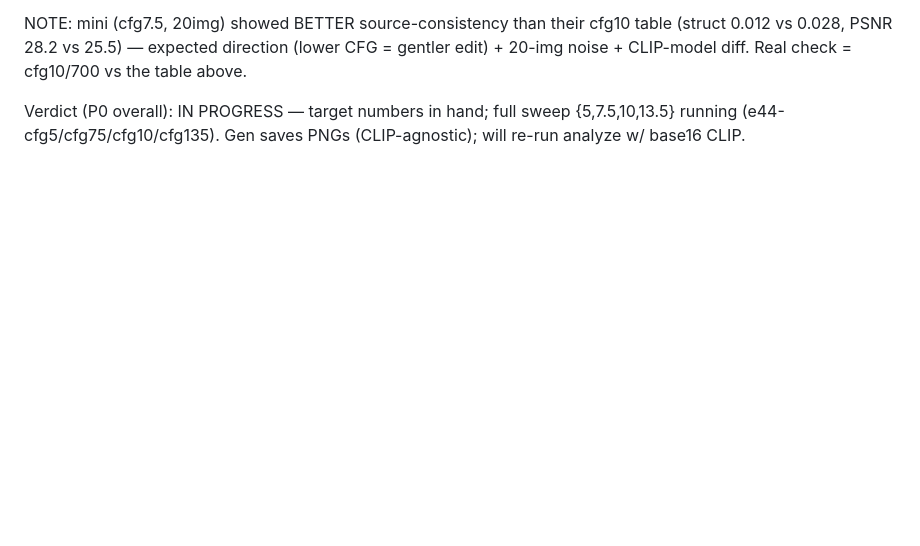
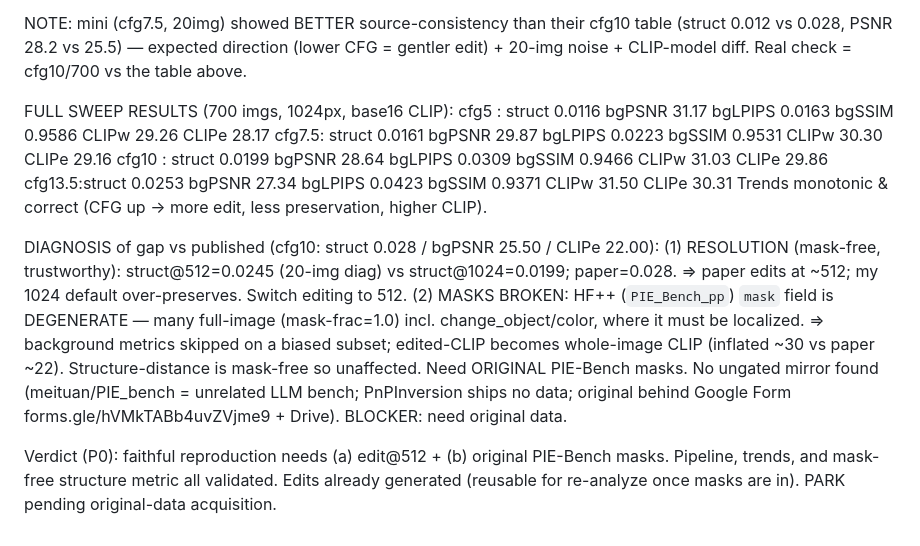
Before and after one commit to nadavo11/colorful-noise, a Markdown page: experiments/E44_FLOWALIGN_REPRO.md, the part around the change. GitHub-like rendering; blank space fills up the shorter version.

Commit message:
E44 P0: full sweep + diagnosis (resolution=512 + HF++ masks degenerate); PARK on data
Co-Authored-By: Claude Opus 4.8 <noreply@anthropic.com>

```diff
--- a/experiments/E44_FLOWALIGN_REPRO.md
+++ b/experiments/E44_FLOWALIGN_REPRO.md
@@ -69,5 +69,23 @@ NOTE: mini (cfg7.5, 20img) showed BETTER source-consistency than their cfg10 tab
 vs 0.028, PSNR 28.2 vs 25.5) — expected direction (lower CFG = gentler edit) + 20-img noise +
 CLIP-model diff. Real check = cfg10/700 vs the table above.
 
-Verdict (P0 overall): IN PROGRESS — target numbers in hand; full sweep {5,7.5,10,13.5} running
-(e44-cfg5/cfg75/cfg10/cfg135). Gen saves PNGs (CLIP-agnostic); will re-run analyze w/ base16 CLIP.
+FULL SWEEP RESULTS (700 imgs, 1024px, base16 CLIP):
+  cfg5  : struct 0.0116  bgPSNR 31.17  bgLPIPS 0.0163  bgSSIM 0.9586  CLIPw 29.26  CLIPe 28.17
+  cfg7.5: struct 0.0161  bgPSNR 29.87  bgLPIPS 0.0223  bgSSIM 0.9531  CLIPw 30.30  CLIPe 29.16
+  cfg10 : struct 0.0199  bgPSNR 28.64  bgLPIPS 0.0309  bgSSIM 0.9466  CLIPw 31.03  CLIPe 29.86
+  cfg13.5:struct 0.0253  bgPSNR 27.34  bgLPIPS 0.0423  bgSSIM 0.9371  CLIPw 31.50  CLIPe 30.31
+  Trends monotonic & correct (CFG up -> more edit, less preservation, higher CLIP).
+
+DIAGNOSIS of gap vs published (cfg10: struct 0.028 / bgPSNR 25.50 / CLIPe 22.00):
+  (1) RESOLUTION (mask-free, trustworthy): struct@512=0.0245 (20-img diag) vs struct@1024=0.0199;
+      paper=0.028. => paper edits at ~512; my 1024 default over-preserves. Switch editing to 512.
+  (2) MASKS BROKEN: HF++ (`PIE_Bench_pp`) `mask` field is DEGENERATE — many full-image
+      (mask-frac=1.0) incl. change_object/color, where it must be localized. => background metrics
+      skipped on a biased subset; edited-CLIP becomes whole-image CLIP (inflated ~30 vs paper ~22).
+      Structure-distance is mask-free so unaffected. Need ORIGINAL PIE-Bench masks.
+  No ungated mirror found (meituan/PIE_bench = unrelated LLM bench; PnPInversion ships no data;
+  original behind Google Form forms.gle/hVMkTABb4uvZVjme9 + Drive). BLOCKER: need original data.
+
+Verdict (P0): faithful reproduction needs (a) edit@512 + (b) original PIE-Bench masks. Pipeline,
+trends, and mask-free structure metric all validated. Edits already generated (reusable for
+re-analyze once masks are in). PARK pending original-data acquisition.
```
